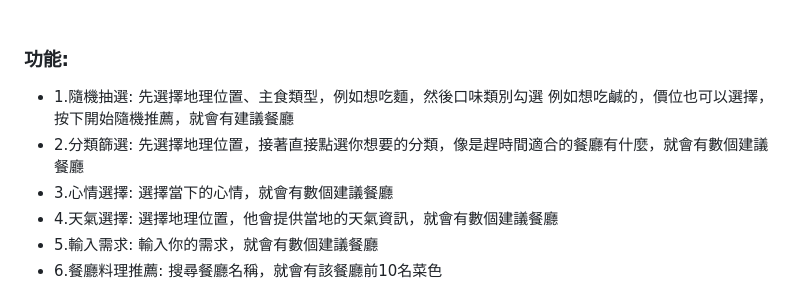
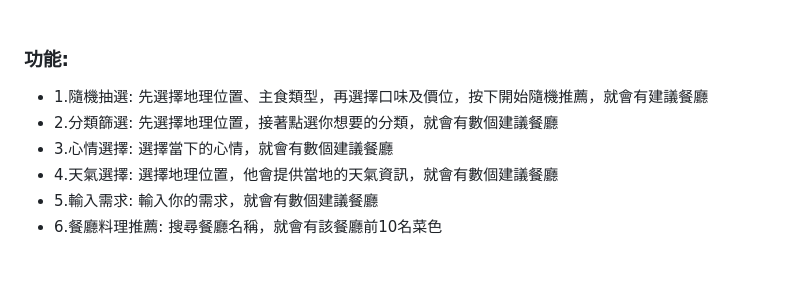
Before and after one commit to alisonnnnn88/introduction_to-_the-_internet_alison, a Markdown page: README.md, the part around the change. GitHub-like rendering; folded sections open; blank space fills up the shorter version.

```diff
--- a/README.md
+++ b/README.md
@@ -111,8 +111,8 @@ index.js: 複製貼上老師的，把安裝重複的刪掉
 <br>
 
 ### 功能:
-- 1.隨機抽選: 先選擇地理位置、主食類型，例如想吃麵，然後口味類別勾選 例如想吃鹹的，價位也可以選擇，按下開始隨機推薦，就會有建議餐廳
-- 2.分類篩選: 先選擇地理位置，接著直接點選你想要的分類，像是趕時間適合的餐廳有什麼，就會有數個建議餐廳
+- 1.隨機抽選: 先選擇地理位置、主食類型，再選擇口味及價位，按下開始隨機推薦，就會有建議餐廳
+- 2.分類篩選: 先選擇地理位置，接著點選你想要的分類，就會有數個建議餐廳
 - 3.心情選擇: 選擇當下的心情，就會有數個建議餐廳
 - 4.天氣選擇: 選擇地理位置，他會提供當地的天氣資訊，就會有數個建議餐廳
 - 5.輸入需求: 輸入你的需求，就會有數個建議餐廳
```
